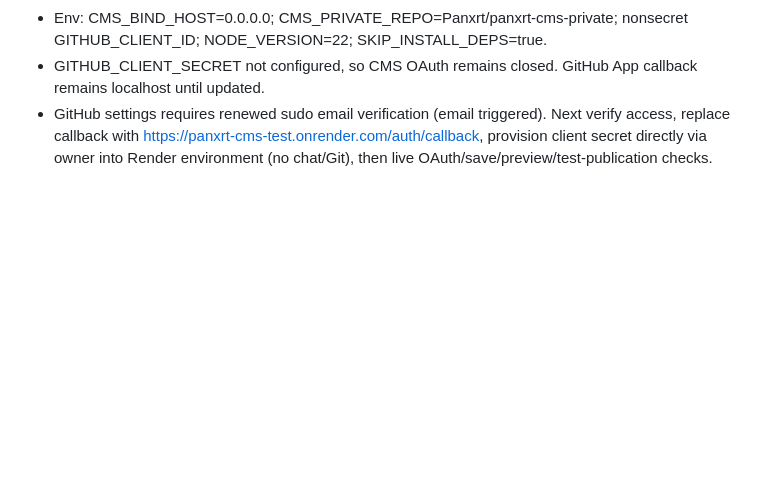
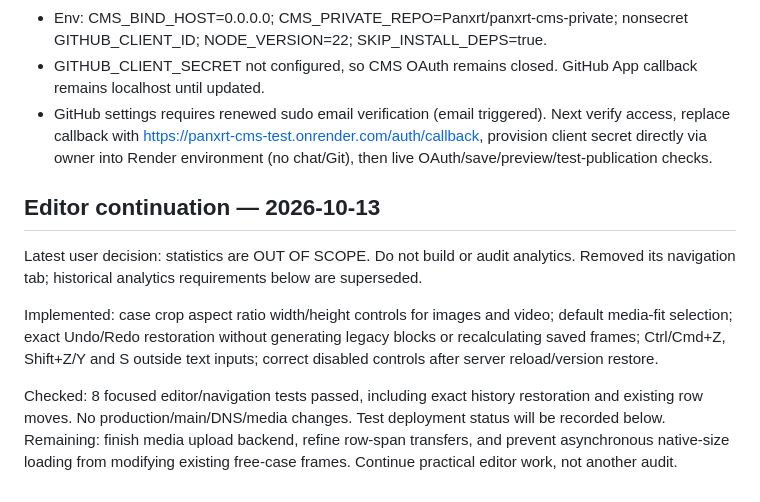
Before and after one commit to Panxrt/Panxrt.github.io, a Markdown page: ADMIN_HANDOFF.md, the part around the change. Rendered like a GitHub page; blank space fills up the shorter version.

Commit message:
Record editor progress and remove analytics from scope

```diff
--- a/ADMIN_HANDOFF.md
+++ b/ADMIN_HANDOFF.md
@@ -750,3 +750,12 @@ Owner chose Google in secure browserAuth. Google OAuth destination returned 502
 - Env: CMS_BIND_HOST=0.0.0.0; CMS_PRIVATE_REPO=Panxrt/panxrt-cms-private; nonsecret GITHUB_CLIENT_ID; NODE_VERSION=22; SKIP_INSTALL_DEPS=true.
 - GITHUB_CLIENT_SECRET not configured, so CMS OAuth remains closed. GitHub App callback remains localhost until updated.
 - GitHub settings requires renewed sudo email verification (email triggered). Next verify access, replace callback with https://panxrt-cms-test.onrender.com/auth/callback, provision client secret directly via owner into Render environment (no chat/Git), then live OAuth/save/preview/test-publication checks.
+
+
+## Editor continuation — 2026-10-13
+
+Latest user decision: statistics are OUT OF SCOPE. Do not build or audit analytics. Removed its navigation tab; historical analytics requirements below are superseded.
+
+Implemented: case crop aspect ratio width/height controls for images and video; default media-fit selection; exact Undo/Redo restoration without generating legacy blocks or recalculating saved frames; Ctrl/Cmd+Z, Shift+Z/Y and S outside text inputs; correct disabled controls after server reload/version restore.
+
+Checked: 8 focused editor/navigation tests passed, including exact history restoration and existing row moves. No production/main/DNS/media changes. Test deployment status will be recorded below. Remaining: finish media upload backend, refine row-span transfers, and prevent asynchronous native-size loading from modifying existing free-case frames. Continue practical editor work, not another audit.
```
